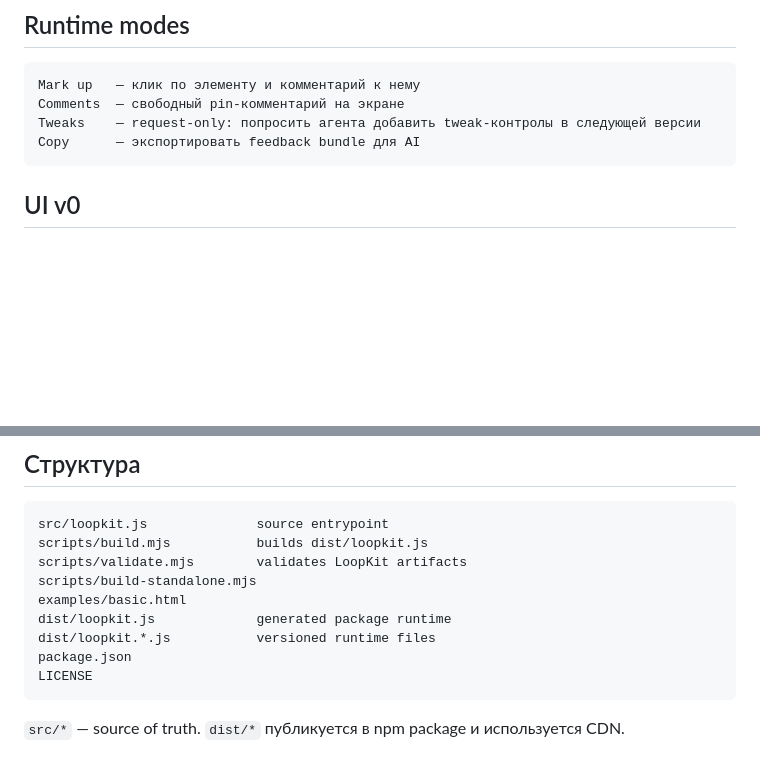
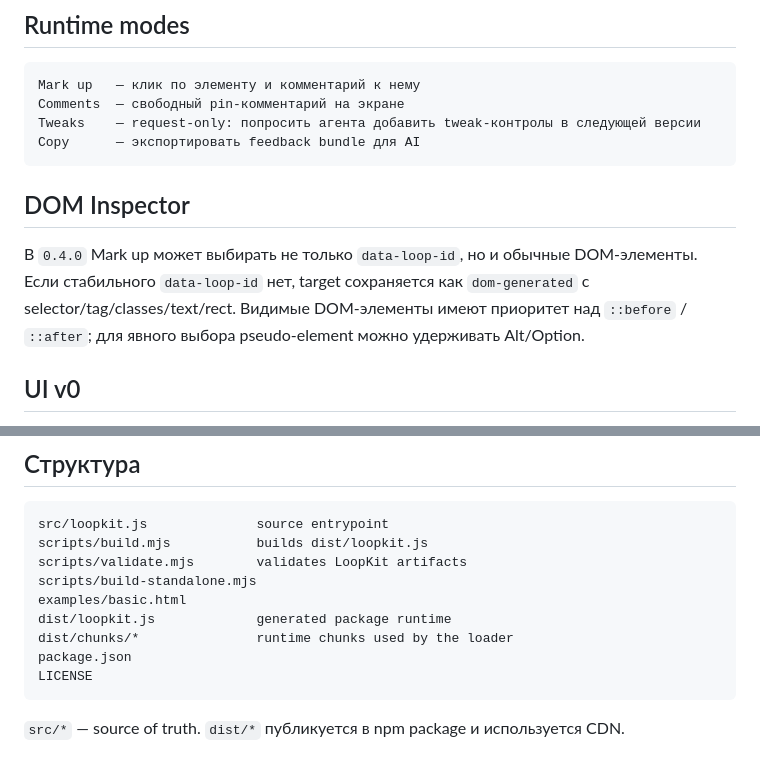
Before and after one commit to Rrock-k/loopkit, a Markdown page: README.md, 2 parts joined by grey strips. GitHub-like rendering; blank space fills up the shorter version.

Commit message:
docs: update README for LoopKit 0.4.0

````diff
--- a/README.md
+++ b/README.md
@@ -93,6 +93,10 @@ Comments  — свободный pin-комментарий на экране
 Tweaks    — request-only: попросить агента добавить tweak-контролы в следующей версии
 Copy      — экспортировать feedback bundle для AI
 ```
+
+## DOM Inspector
+
+В `0.4.0` Mark up может выбирать не только `data-loop-id`, но и обычные DOM-элементы. Если стабильного `data-loop-id` нет, target сохраняется как `dom-generated` с selector/tag/classes/text/rect. Видимые DOM-элементы имеют приоритет над `::before` / `::after`; для явного выбора pseudo-element можно удерживать Alt/Option.
 
 ## UI v0
 
@@ -107,7 +111,7 @@ scripts/validate.mjs        validates LoopKit artifacts
 scripts/build-standalone.mjs
 examples/basic.html
 dist/loopkit.js             generated package runtime
-dist/loopkit.*.js           versioned runtime files
+dist/chunks/*               runtime chunks used by the loader
 package.json
 LICENSE
 ```
````
Also changed, not shown: other parts of README.md (+2 -2 lines).
